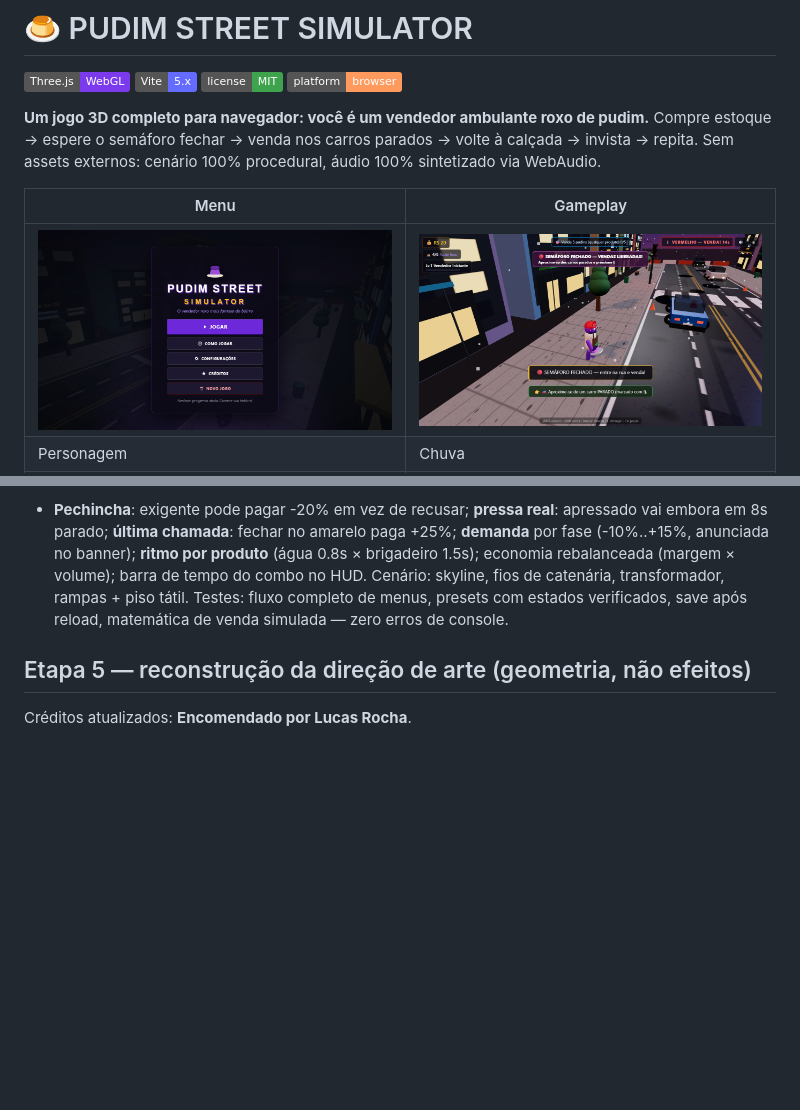
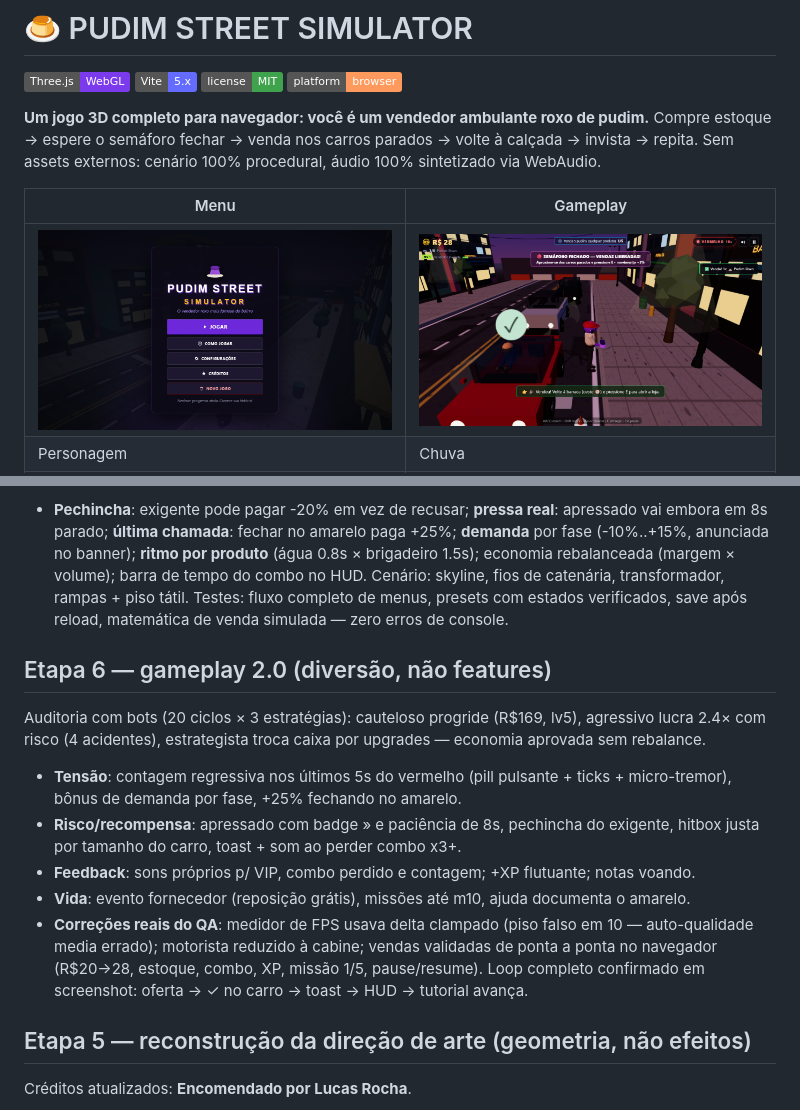
Before and after one commit to EduardoQuitto/pudimgame, a Markdown page: README.md, 2 parts joined by grey strips. Drawn GitHub-style; pictures changed too: docs/screenshots/gameplay.png; badges without logos; blank space fills up the shorter version.

Commit message:
etapa 6: gameplay 2.0 — tensão, risco/recompensa, feedback, auditoria bots

```diff
--- a/README.md
+++ b/README.md
@@ -184,6 +184,22 @@ Cenário: skyline, fios de catenária, transformador, rampas + piso tátil.
 Testes: fluxo completo de menus, presets com estados verificados, save após reload,
 matemática de venda simulada — zero erros de console.
 
+## Etapa 6 — gameplay 2.0 (diversão, não features)
+
+Auditoria com bots (20 ciclos × 3 estratégias): cauteloso progride (R$169, lv5),
+agressivo lucra 2.4× com risco (4 acidentes), estrategista troca caixa por upgrades —
+economia aprovada sem rebalance.
+- **Tensão**: contagem regressiva nos últimos 5s do vermelho (pill pulsante + ticks +
+  micro-tremor), bônus de demanda por fase, +25% fechando no amarelo.
+- **Risco/recompensa**: apressado com badge » e paciência de 8s, pechincha do exigente,
+  hitbox justa por tamanho do carro, toast + som ao perder combo x3+.
+- **Feedback**: sons próprios p/ VIP, combo perdido e contagem; +XP flutuante; notas voando.
+- **Vida**: evento fornecedor (reposição grátis), missões até m10, ajuda documenta o amarelo.
+- **Correções reais do QA**: medidor de FPS usava delta clampado (piso falso em 10 —
+  auto-qualidade media errado); motorista reduzido à cabine; vendas validadas de ponta
+  a ponta no navegador (R$20→28, estoque, combo, XP, missão 1/5, pause/resume).
+Loop completo confirmado em screenshot: oferta → ✓ no carro → toast → HUD → tutorial avança.
+
 ## Etapa 5 — reconstrução da direção de arte (geometria, não efeitos)
 
 Créditos atualizados: **Encomendado por Lucas Rocha**.
```
Also changed, not shown: 9 other files.
